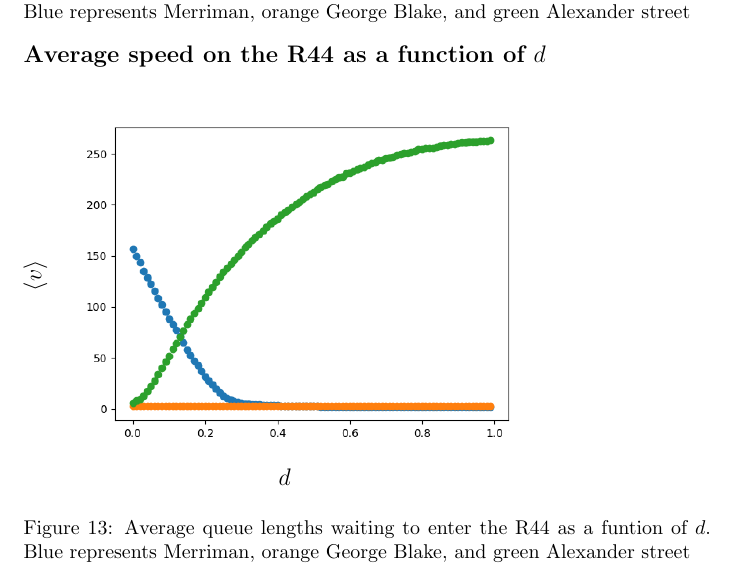
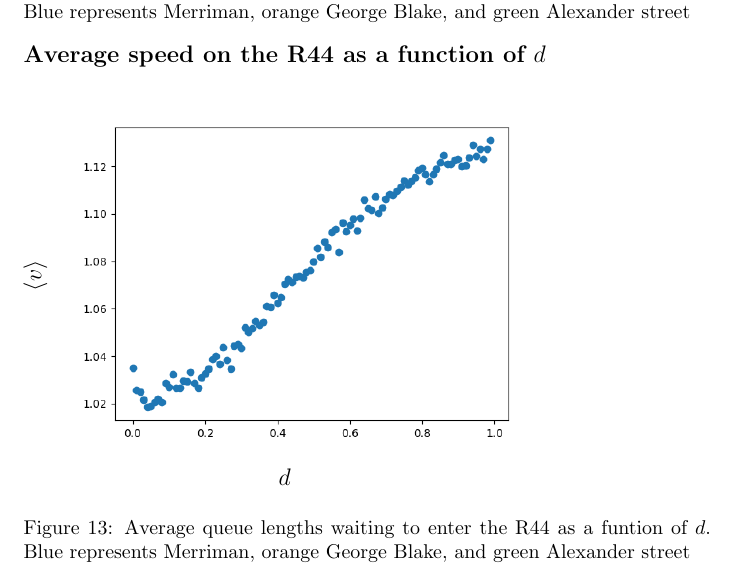
Before and after one commit to theFroodyOne/Physics344Assignment6, a LaTeX problem sheet (Assignment6.tex): part of page 13 of 14, cut so that both start at the same text. Compiled offline with pdfLaTeX.

Commit message:
Phase 4 writeup first draft

```diff
--- a/Assignment6.tex
+++ b/Assignment6.tex
@@ -228,7 +228,7 @@ Ironically, however, taking the Du Toit street bypass lowers congestion on the R
 \begin{figure}
 \textbf{\large Average speed on the R44 as a function of $d$}\par\medskip
 \rotatebox{90}{{\hspace*{3cm}{\large $\langle v \rangle$}}}
-\includegraphics[scale = 0.55, left]{./data/phase4/queues_vs_d.png}
+\includegraphics[scale = 0.55, left]{./data/phase4/v_vs_d.png}
 \vspace*{0.1cm}\hspace*{4.5cm}{\large $d$}
 \caption{\label{fig} Average queue lengths waiting to enter the R44 as a funtion of $d$. Blue represents Merriman, orange George Blake, and green Alexander street}
 \end{figure}
```
Also changed, not shown: Assignment6.tex (2 more changed lines).
